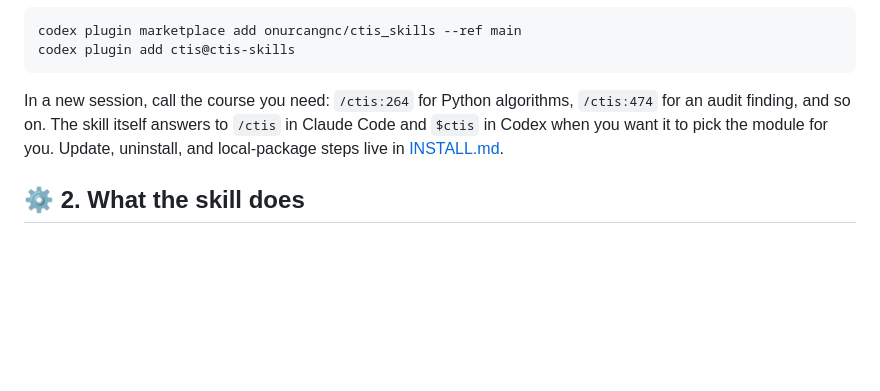
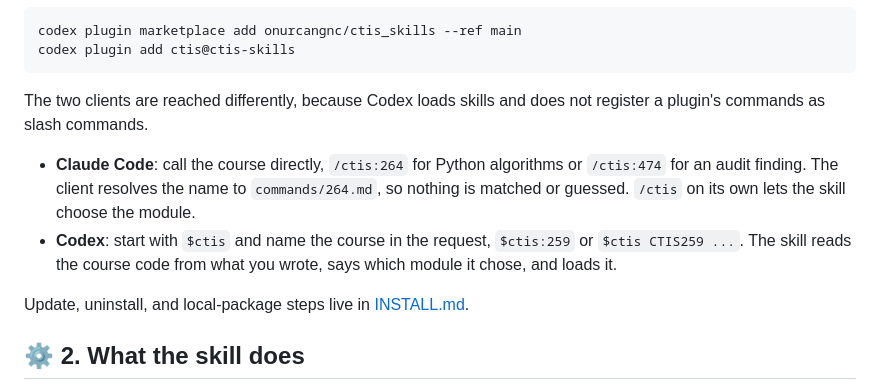
Before and after one commit to onurcangnc/ctis_skills, a Markdown page: README.md, the part around the change. Drawn GitHub-style; blank space fills up the shorter version.

Commit message:
Say how each client is actually reached
The README told the reader to call /ctis:264 and then mentioned that the
skill answers to /ctis in Claude Code and $ctis in Codex, which reads as
though the course commands work in both. They do not. Codex loads a
plugin's skills and ignores its commands.

Tested rather than assumed. A sentinel line was added to the installed
copy of commands/259.md and "commands": "./commands/" to the installed
Codex manifest; a real Codex run did not see the sentinel and went looking
through the filesystem instead, so the command file was never injected.
Neither ~/.codex/prompts nor ~/.codex/commands exists, and the official
code-review plugin ships a commands directory with no Codex manifest at
all. The experiment was reverted; nothing in the repository declares the
key.

So the README now states the two entry points separately, and COLLABORATE
says the command column is the Claude Code path.

Co-Authored-By: Claude Opus 5 <noreply@anthropic.com>

````diff
--- a/README.md
+++ b/README.md
@@ -24,7 +24,12 @@ codex plugin marketplace add onurcangnc/ctis_skills --ref main
 codex plugin add ctis@ctis-skills
 ```
 
-In a new session, call the course you need: `/ctis:264` for Python algorithms, `/ctis:474` for an audit finding, and so on. The skill itself answers to `/ctis` in Claude Code and `$ctis` in Codex when you want it to pick the module for you. Update, uninstall, and local-package steps live in [INSTALL.md](INSTALL.md).
+The two clients are reached differently, because Codex loads skills and does not register a plugin's commands as slash commands.
+
+- **Claude Code**: call the course directly, `/ctis:264` for Python algorithms or `/ctis:474` for an audit finding. The client resolves the name to `commands/264.md`, so nothing is matched or guessed. `/ctis` on its own lets the skill choose the module.
+- **Codex**: start with `$ctis` and name the course in the request, `$ctis:259` or `$ctis CTIS259 ...`. The skill reads the course code from what you wrote, says which module it chose, and loads it.
+
+Update, uninstall, and local-package steps live in [INSTALL.md](INSTALL.md).
 
 ## ⚙️ 2. What the skill does
 
````
Also changed, not shown: COLLABORATE.md (+2 -0 lines).
